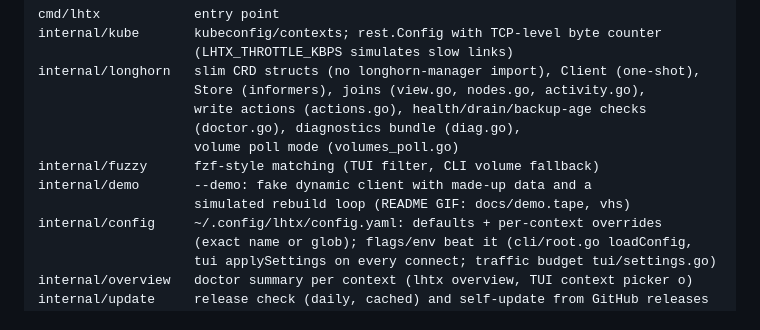
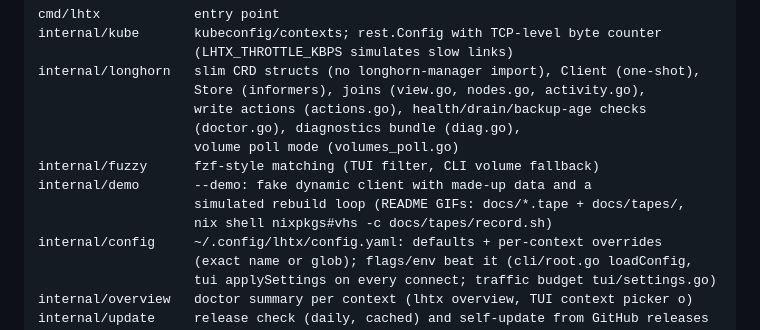
Before and after one commit to nxckdx/longhorntx, a Markdown page: CLAUDE.md, the part around the change. Rendered like a GitHub page.

```diff
--- a/CLAUDE.md
+++ b/CLAUDE.md
@@ -31,7 +31,8 @@ internal/longhorn   slim CRD structs (no longhorn-manager import), Client (one-s
                     volume poll mode (volumes_poll.go)
 internal/fuzzy      fzf-style matching (TUI filter, CLI volume fallback)
 internal/demo       --demo: fake dynamic client with made-up data and a
-                    simulated rebuild loop (README GIF: docs/demo.tape, vhs)
+                    simulated rebuild loop (README GIFs: docs/*.tape + docs/tapes/,
+                    nix shell nixpkgs#vhs -c docs/tapes/record.sh)
 internal/config     ~/.config/lhtx/config.yaml: defaults + per-context overrides
                     (exact name or glob); flags/env beat it (cli/root.go loadConfig,
                     tui applySettings on every connect; traffic budget tui/settings.go)
```
Also changed, not shown: README.md (+8 -2 lines), docs/cli.gif (added), docs/write.gif (added), 9 other files.
